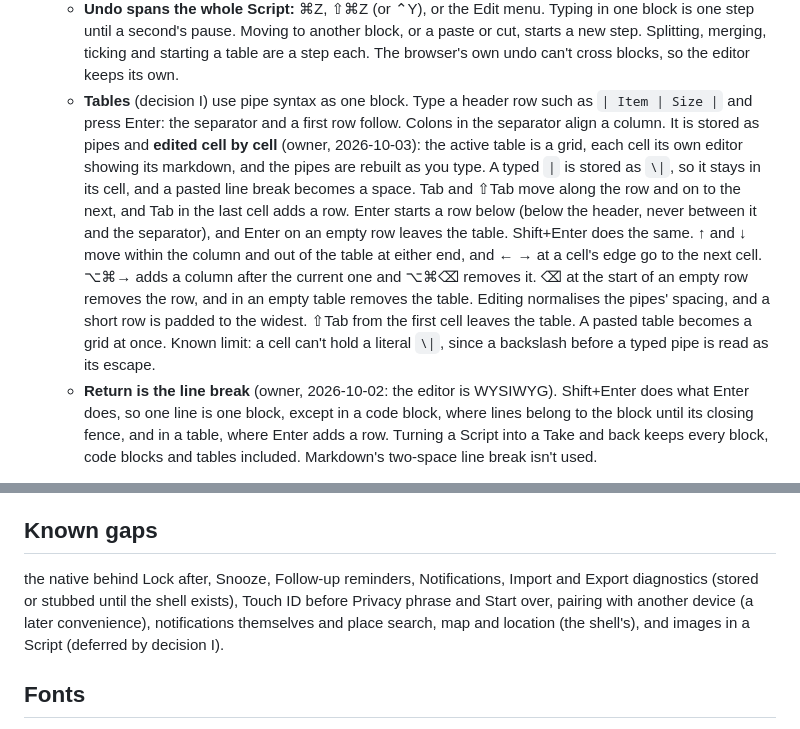
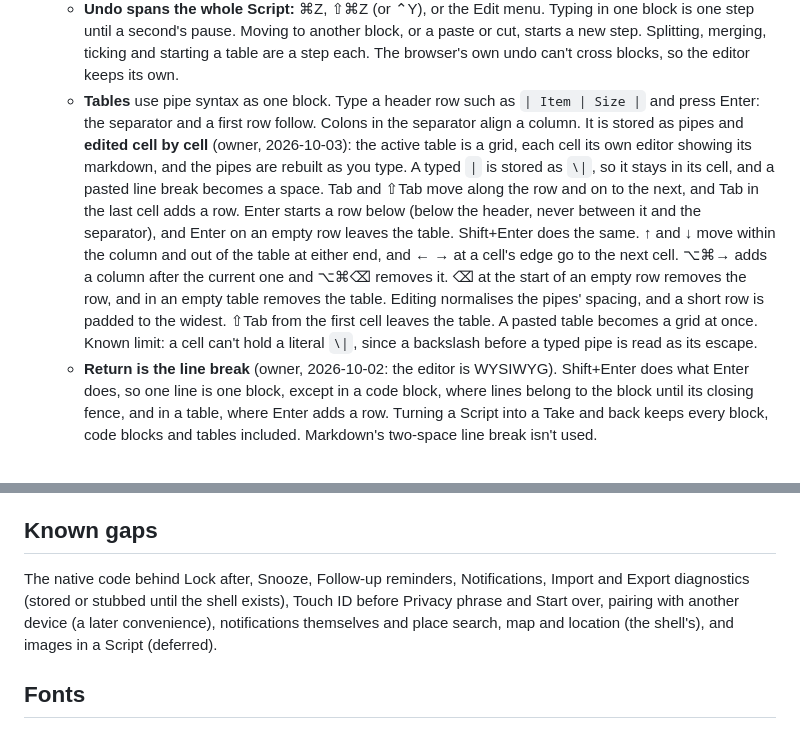
Before and after one commit to Considus/Catchlight-MacOS, a Markdown page: ui/README.md, 2 parts joined by grey strips. GitHub-like rendering.

Commit message:
ui/README: drop the lettered decision references and restore a missing word (#72)

```diff
--- a/ui/README.md
+++ b/ui/README.md
@@ -127,7 +127,7 @@ In the Claude desktop app the preview config is `catchlight-macos-ui`.
 - Script editor: one view, markdown formatted inline as you type. The block being edited shows its markers dimmed, every other block shows the result. `- [ ]` is a real checkbox.
   - **A click lands on the character clicked.** It is measured in the formatted face, then mapped across the markers the source face adds, starting after the block's own prefix (`- [x] `, `# `, a code fence). A table maps cell by cell. Right beside an inline marker (`**`, `` ` ``, a link) the caret can land either side of it.
   - **Undo spans the whole Script:** ⌘Z, ⇧⌘Z (or ⌃Y), or the Edit menu. Typing in one block is one step until a second's pause. Moving to another block, or a paste or cut, starts a new step. Splitting, merging, ticking and starting a table are a step each. The browser's own undo can't cross blocks, so the editor keeps its own.
-  - **Tables** (decision I) use pipe syntax as one block. Type a header row such as `| Item | Size |` and press Enter: the separator and a first row follow. Colons in the separator align a column. It is stored as pipes and **edited cell by cell** (owner, 2026-10-03): the active table is a grid, each cell its own editor showing its markdown, and the pipes are rebuilt as you type. A typed `|` is stored as `\|`, so it stays in its cell, and a pasted line break becomes a space. Tab and ⇧Tab move along the row and on to the next, and Tab in the last cell adds a row. Enter starts a row below (below the header, never between it and the separator), and Enter on an empty row leaves the table. Shift+Enter does the same. ↑ and ↓ move within the column and out of the table at either end, and ← → at a cell's edge go to the next cell. ⌥⌘→ adds a column after the current one and ⌥⌘⌫ removes it. ⌫ at the start of an empty row removes the row, and in an empty table removes the table. Editing normalises the pipes' spacing, and a short row is padded to the widest. ⇧Tab from the first cell leaves the table. A pasted table becomes a grid at once. Known limit: a cell can't hold a literal `\|`, since a backslash before a typed pipe is read as its escape.
+  - **Tables** use pipe syntax as one block. Type a header row such as `| Item | Size |` and press Enter: the separator and a first row follow. Colons in the separator align a column. It is stored as pipes and **edited cell by cell** (owner, 2026-10-03): the active table is a grid, each cell its own editor showing its markdown, and the pipes are rebuilt as you type. A typed `|` is stored as `\|`, so it stays in its cell, and a pasted line break becomes a space. Tab and ⇧Tab move along the row and on to the next, and Tab in the last cell adds a row. Enter starts a row below (below the header, never between it and the separator), and Enter on an empty row leaves the table. Shift+Enter does the same. ↑ and ↓ move within the column and out of the table at either end, and ← → at a cell's edge go to the next cell. ⌥⌘→ adds a column after the current one and ⌥⌘⌫ removes it. ⌫ at the start of an empty row removes the row, and in an empty table removes the table. Editing normalises the pipes' spacing, and a short row is padded to the widest. ⇧Tab from the first cell leaves the table. A pasted table becomes a grid at once. Known limit: a cell can't hold a literal `\|`, since a backslash before a typed pipe is read as its escape.
   - **Return is the line break** (owner, 2026-10-02: the editor is WYSIWYG). Shift+Enter does what Enter does, so one line is one block, except in a code block, where lines belong to the block until its closing fence, and in a table, where Enter adds a row. Turning a Script into a Take and back keeps every block, code blocks and tables included. Markdown's two-space line break isn't used.
 - Page mode per Script: Continuous, A4 or US Letter, new Scripts defaulting by region, chosen from the page button at the right of the toolbar.
 - Right-click a Take: Expand into a Script. Right-click a Script: Make this a Take. Either is a change of kind on the same id, never a copy: in a shell the page asks it to change the stored item first (`changeKind`), then moves it between the lists.
@@ -160,7 +160,7 @@ In the Claude desktop app the preview config is `catchlight-macos-ui`.
 
 ## Known gaps
 
-the native behind Lock after, Snooze, Follow-up reminders, Notifications, Import and Export diagnostics (stored or stubbed until the shell exists), Touch ID before Privacy phrase and Start over, pairing with another device (a later convenience), notifications themselves and place search, map and location (the shell's), and images in a Script (deferred by decision I).
+The native code behind Lock after, Snooze, Follow-up reminders, Notifications, Import and Export diagnostics (stored or stubbed until the shell exists), Touch ID before Privacy phrase and Start over, pairing with another device (a later convenience), notifications themselves and place search, map and location (the shell's), and images in a Script (deferred).
 
 ## Fonts
 
```
